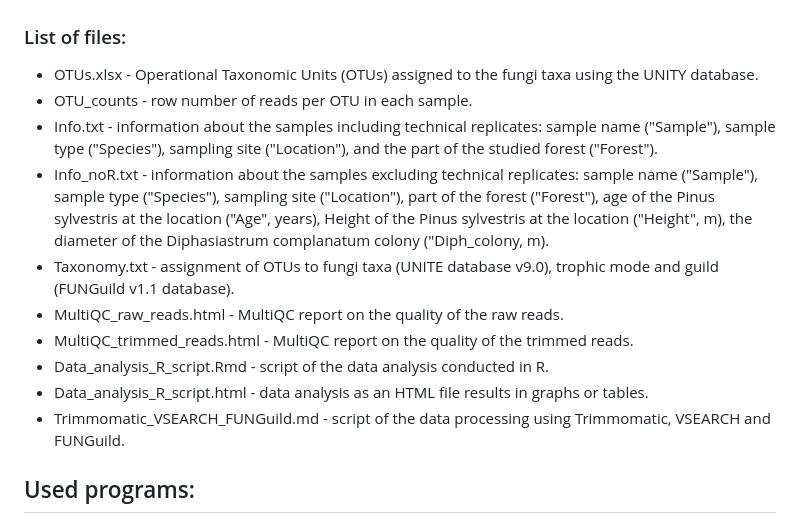
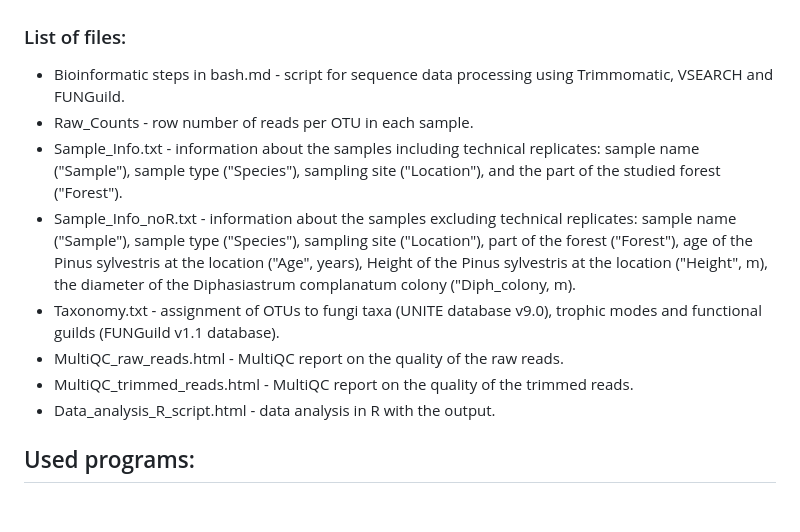
Before and after one commit to kuprinak/lithuania-metabar, a Markdown page: README.md, the part around the change. Drawn GitHub-style.

```diff
--- a/README.md
+++ b/README.md
@@ -5,16 +5,14 @@
 
 ### List of files:
 
-* OTUs.xlsx - Operational Taxonomic Units (OTUs) assigned to the fungi taxa using the UNITY database.
-* OTU_counts - row number of reads per OTU in each sample.
-* Info.txt - information about the samples including technical replicates: sample name ("Sample"), sample type ("Species"), sampling site ("Location"), and the part of the studied forest ("Forest").
-* Info_noR.txt - information about the samples excluding technical replicates: sample name ("Sample"), sample type ("Species"), sampling site ("Location"), part of the forest ("Forest"), age of the Pinus sylvestris at the location ("Age", years), Height of the Pinus sylvestris at the location ("Height", m), the diameter of the Diphasiastrum complanatum colony ("Diph_colony, m).
-* Taxonomy.txt - assignment of OTUs to fungi taxa (UNITE database v9.0), trophic mode and guild (FUNGuild v1.1 database).
+* Bioinformatic steps in bash.md - script for sequence data processing using Trimmomatic, VSEARCH and FUNGuild.
+* Raw_Counts - row number of reads per OTU in each sample.
+* Sample_Info.txt - information about the samples including technical replicates: sample name ("Sample"), sample type ("Species"), sampling site ("Location"), and the part of the studied forest ("Forest").
+* Sample_Info_noR.txt - information about the samples excluding technical replicates: sample name ("Sample"), sample type ("Species"), sampling site ("Location"), part of the forest ("Forest"), age of the Pinus sylvestris at the location ("Age", years), Height of the Pinus sylvestris at the location ("Height", m), the diameter of the Diphasiastrum complanatum colony ("Diph_colony, m).
+* Taxonomy.txt - assignment of OTUs to fungi taxa (UNITE database v9.0), trophic modes and functional guilds (FUNGuild v1.1 database).
 * MultiQC_raw_reads.html - MultiQC report on the quality of the raw reads.
 * MultiQC_trimmed_reads.html - MultiQC report on the quality of the trimmed reads.
-* Data_analysis_R_script.Rmd - script of the data analysis conducted in R.
-* Data_analysis_R_script.html - data analysis as an HTML file results in graphs or tables.
-* Trimmomatic_VSEARCH_FUNGuild.md - script of the data processing using Trimmomatic, VSEARCH and FUNGuild.
+* Data_analysis_R_script.html - data analysis in R with the output.
 
 ## Used programs:
 
```
